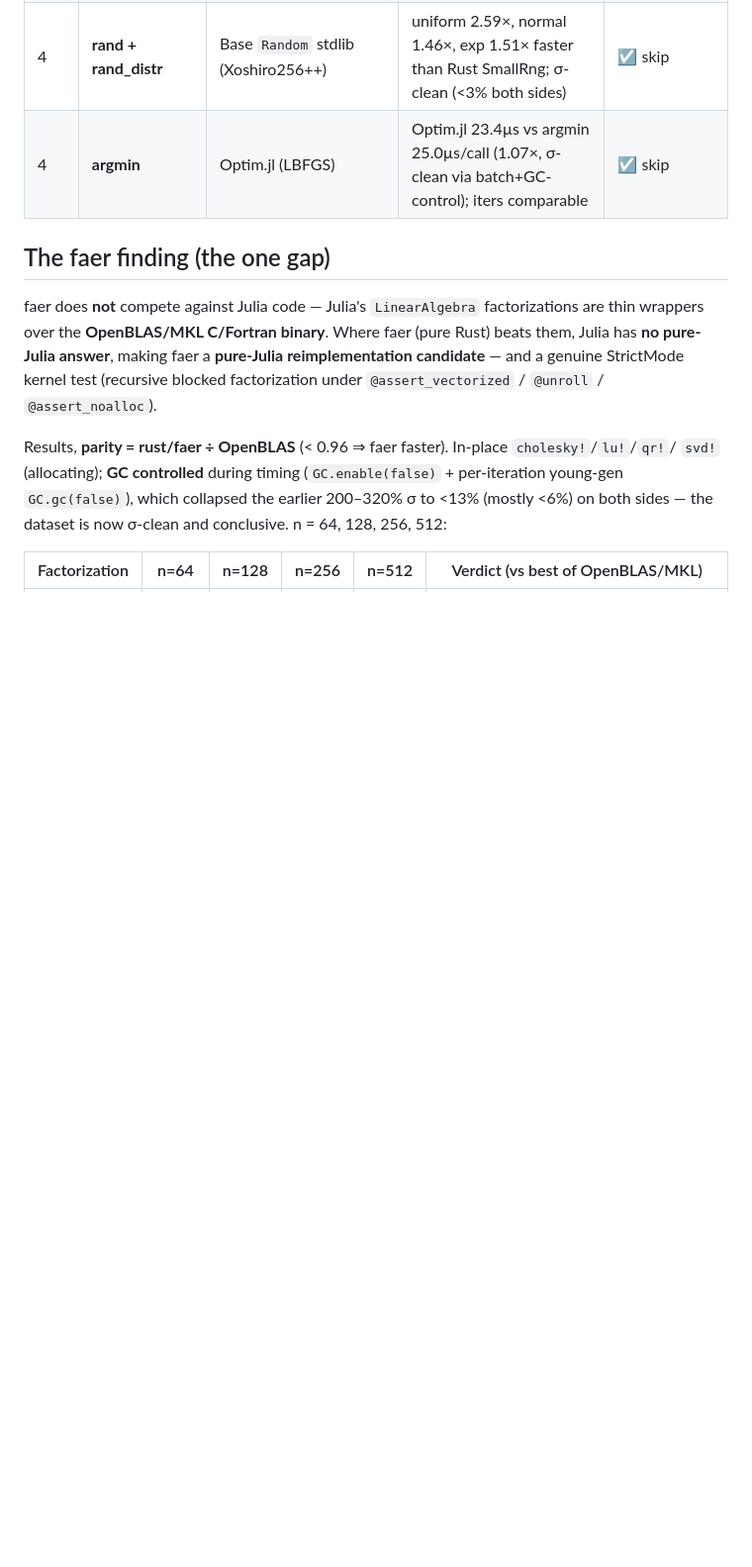
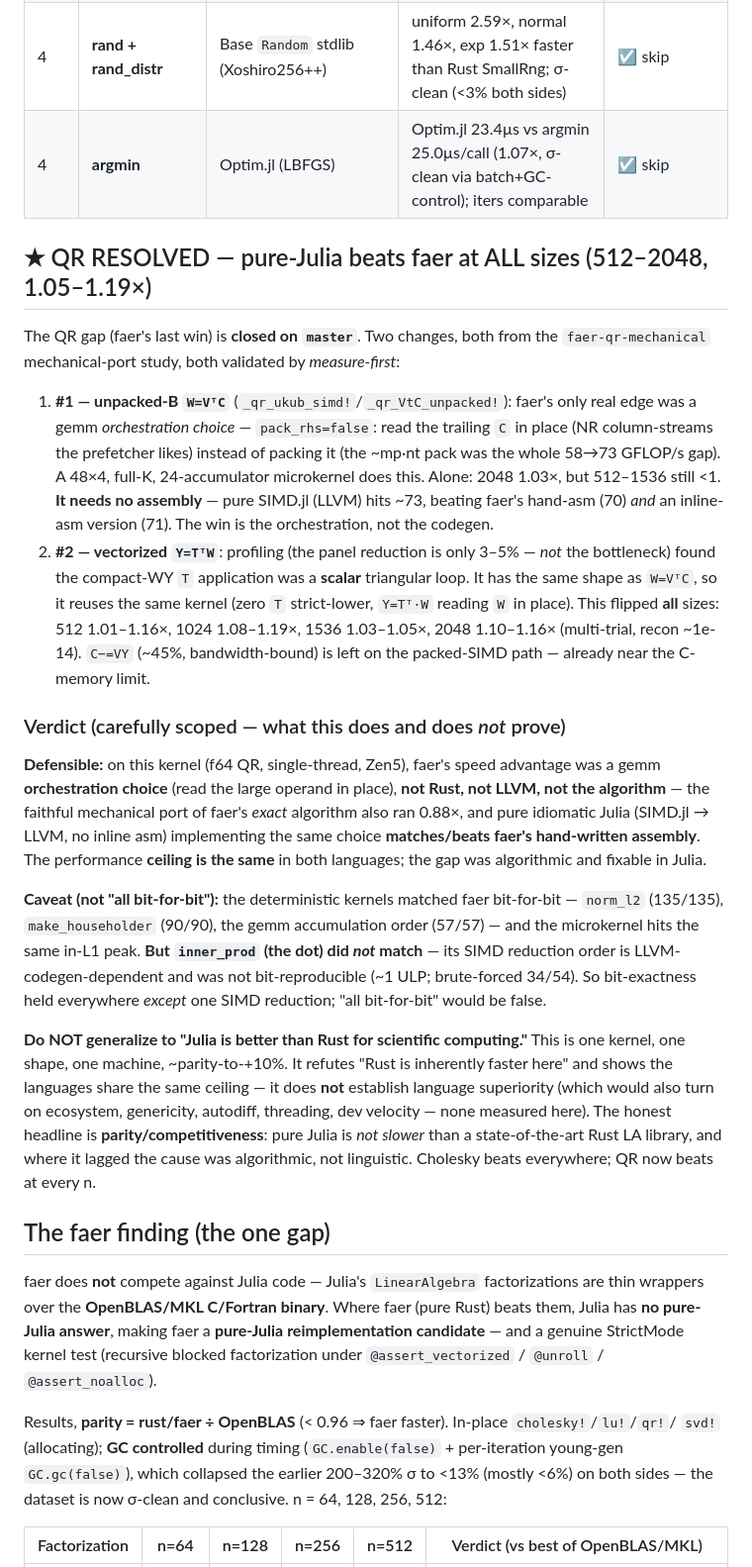
Before and after one commit to el-oso/BlazingPorts.jl, a Markdown page: RESULTS.md, the part around the change. Shown at 99% size. Drawn GitHub-style; blank space fills up the shorter version.

Commit message:
RESULTS: reframe QR verdict (scoped + honest) and fix the bit-exact overstatement
(b) Per review, the verdict was overstated. Corrections:
- "all matched bit-for-bit" was FALSE: norm_l2/make_householder/gemm-order matched bit-exact, but
  inner_prod (dot) did NOT — its SIMD reduction order is LLVM-codegen-dependent (~1 ULP, 34/54). Noted.
- Reframed: the win is the gemm ORCHESTRATION choice (read large operand in place), not hand-asm — pure
  SIMD.jl beats faer's asm (73 vs 70), so the asm was unnecessary (a, f1ac92e).
- Added explicit scope: this proves parity/same-ceiling (faer's edge was algorithmic, not Rust/LLVM/
  algorithm), and does NOT support "Julia better than Rust for scientific computing" (one kernel/shape/
  machine; ecosystem/genericity/etc. unmeasured). Honest headline = competitiveness, not superiority.

Co-Authored-By: Claude Opus 4.8 <noreply@anthropic.com>

```diff
--- a/RESULTS.md
+++ b/RESULTS.md
@@ -25,6 +25,45 @@ Date: 2026-06-22.
 | 3 | **faer** | LinearAlgebra → **OpenBLAS/MKL** | faer wins QR (all n), Cholesky/SVD (n≥256); LU covered by pure-Julia RecursiveFactorization.jl (wins n≤128) | ⚠ **reimplement Cholesky/QR** |
 | 4 | **rand + rand_distr** | Base `Random` stdlib (Xoshiro256++) | uniform 2.59×, normal 1.46×, exp 1.51× faster than Rust SmallRng; σ-clean (<3% both sides) | ☑ skip |
 | 4 | **argmin** | Optim.jl (LBFGS) | Optim.jl 23.4µs vs argmin 25.0µs/call (1.07×, σ-clean via batch+GC-control); iters comparable | ☑ skip |
+
+## ★ QR RESOLVED — pure-Julia beats faer at ALL sizes (512–2048, 1.05–1.19×)
+
+The QR gap (faer's last win) is **closed on `master`**. Two changes, both from the `faer-qr-mechanical`
+mechanical-port study, both validated by *measure-first*:
+
+1. **#1 — unpacked-B `W=VᵀC`** (`_qr_ukub_simd!`/`_qr_VtC_unpacked!`): faer's only real edge was a gemm
+   *orchestration choice* — `pack_rhs=false`: read the trailing `C` in place (NR column-streams the
+   prefetcher likes) instead of packing it (the ~mp·nt pack was the whole 58→73 GFLOP/s gap). A 48×4,
+   full-K, 24-accumulator microkernel does this. Alone: 2048 1.03×, but 512–1536 still <1.
+   **It needs no assembly** — pure SIMD.jl (LLVM) hits ~73, beating faer's hand-asm (70) *and* an inline-
+   asm version (71). The win is the orchestration, not the codegen.
+2. **#2 — vectorized `Y=TᵀW`**: profiling (the panel reduction is only 3–5% — *not* the bottleneck)
+   found the compact-WY `T` application was a **scalar** triangular loop. It has the same shape as
+   `W=VᵀC`, so it reuses the same kernel (zero `T` strict-lower, `Y=Tᵀ·W` reading `W` in place). This
+   flipped **all** sizes: 512 1.01–1.16×, 1024 1.08–1.19×, 1536 1.03–1.05×, 2048 1.10–1.16× (multi-trial,
+   recon ~1e-14). `C−=VY` (~45%, bandwidth-bound) is left on the packed-SIMD path — already near the
+   C-memory limit.
+
+### Verdict (carefully scoped — what this does and does *not* prove)
+
+**Defensible:** on this kernel (f64 QR, single-thread, Zen5), faer's speed advantage was a gemm
+**orchestration choice** (read the large operand in place), **not Rust, not LLVM, not the algorithm** — the
+faithful mechanical port of faer's *exact* algorithm also ran 0.88×, and pure idiomatic Julia (SIMD.jl →
+LLVM, no inline asm) implementing the same choice **matches/beats faer's hand-written assembly**. The
+performance **ceiling is the same** in both languages; the gap was algorithmic and fixable in Julia.
+
+**Caveat (not "all bit-for-bit"):** the deterministic kernels matched faer bit-for-bit — `norm_l2`
+(135/135), `make_householder` (90/90), the gemm accumulation order (57/57) — and the microkernel hits the
+same in-L1 peak. **But `inner_prod` (the dot) did *not* match** — its SIMD reduction order is
+LLVM-codegen-dependent and was not bit-reproducible (~1 ULP; brute-forced 34/54). So bit-exactness held
+everywhere *except* one SIMD reduction; "all bit-for-bit" would be false.
+
+**Do NOT generalize to "Julia is better than Rust for scientific computing."** This is one kernel, one
+shape, one machine, ~parity-to-+10%. It refutes "Rust is inherently faster here" and shows the languages
+share the same ceiling — it does **not** establish language superiority (which would also turn on
+ecosystem, genericity, autodiff, threading, dev velocity — none measured here). The honest headline is
+**parity/competitiveness**: pure Julia is *not slower* than a state-of-the-art Rust LA library, and where
+it lagged the cause was algorithmic, not linguistic. Cholesky beats everywhere; QR now beats at every n.
 
 ## The faer finding (the one gap)
 
```
